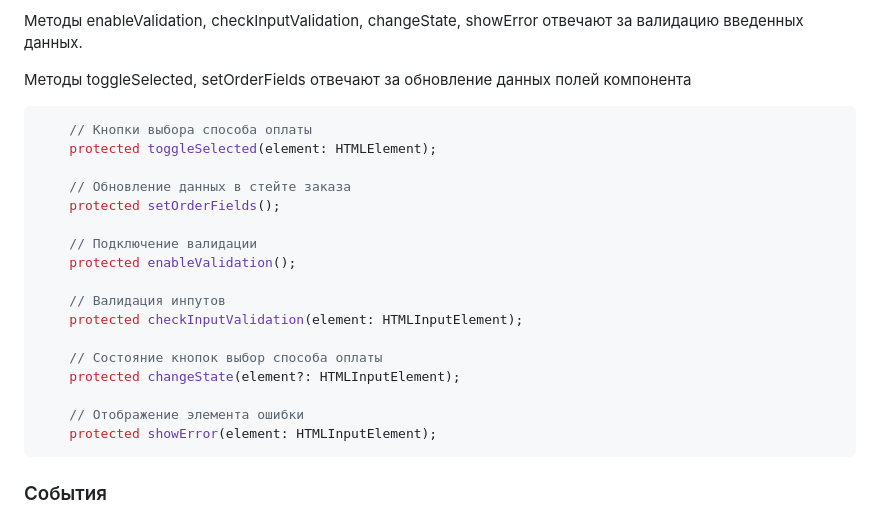
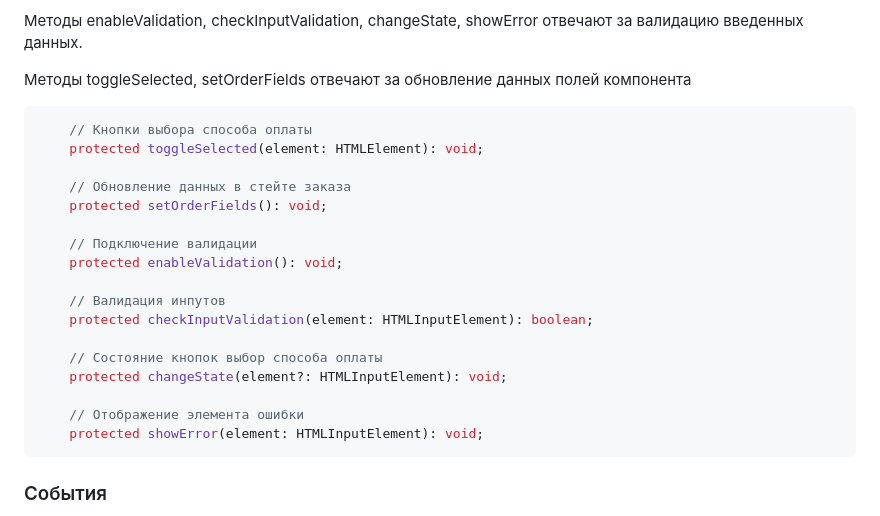
Before and after one commit to gimmefiftybuckos/web-larek-frontend, a Markdown page: README.md, the part around the change. Drawn GitHub-style.

Commit message:
refactoring: fixes, readme rewritten

````diff
--- a/README.md
+++ b/README.md
@@ -258,22 +258,22 @@ interface ICardActions {
 
 ```ts
 	// Кнопки выбора способа оплаты
-	protected toggleSelected(element: HTMLElement);
+	protected toggleSelected(element: HTMLElement): void;
 
 	// Обновление данных в стейте заказа
-	protected setOrderFields();
+	protected setOrderFields(): void;
 
 	// Подключение валидации
-	protected enableValidation();
+	protected enableValidation(): void;
 
 	// Валидация инпутов
-	protected checkInputValidation(element: HTMLInputElement);
+	protected checkInputValidation(element: HTMLInputElement): boolean;
 
 	// Состояние кнопок выбор способа оплаты
-	protected changeState(element?: HTMLInputElement);
+	protected changeState(element?: HTMLInputElement): void;
 
 	// Отображение элемента ошибки
-	protected showError(element: HTMLInputElement);
+	protected showError(element: HTMLInputElement): void;
 ```
 
 ### События
````
